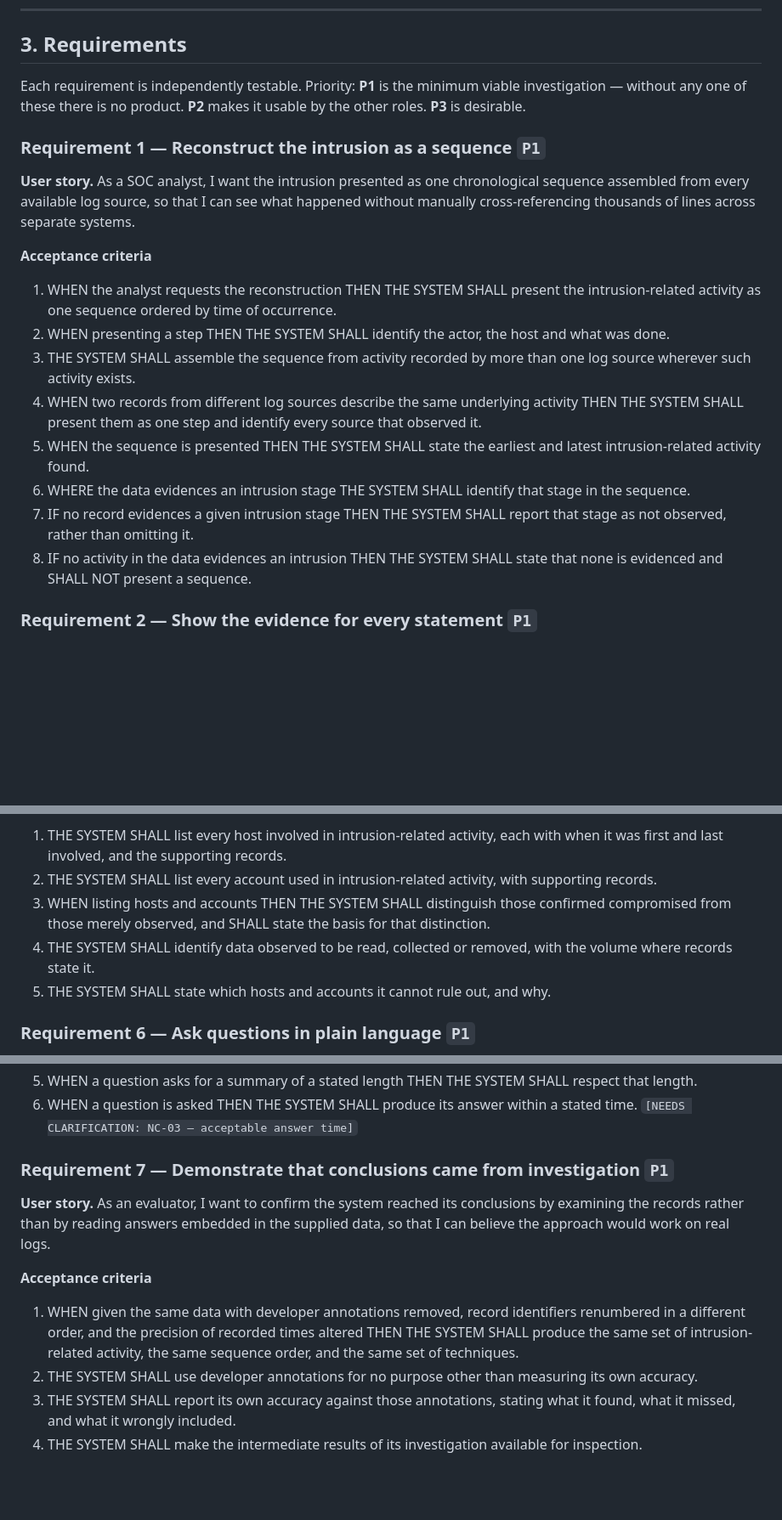
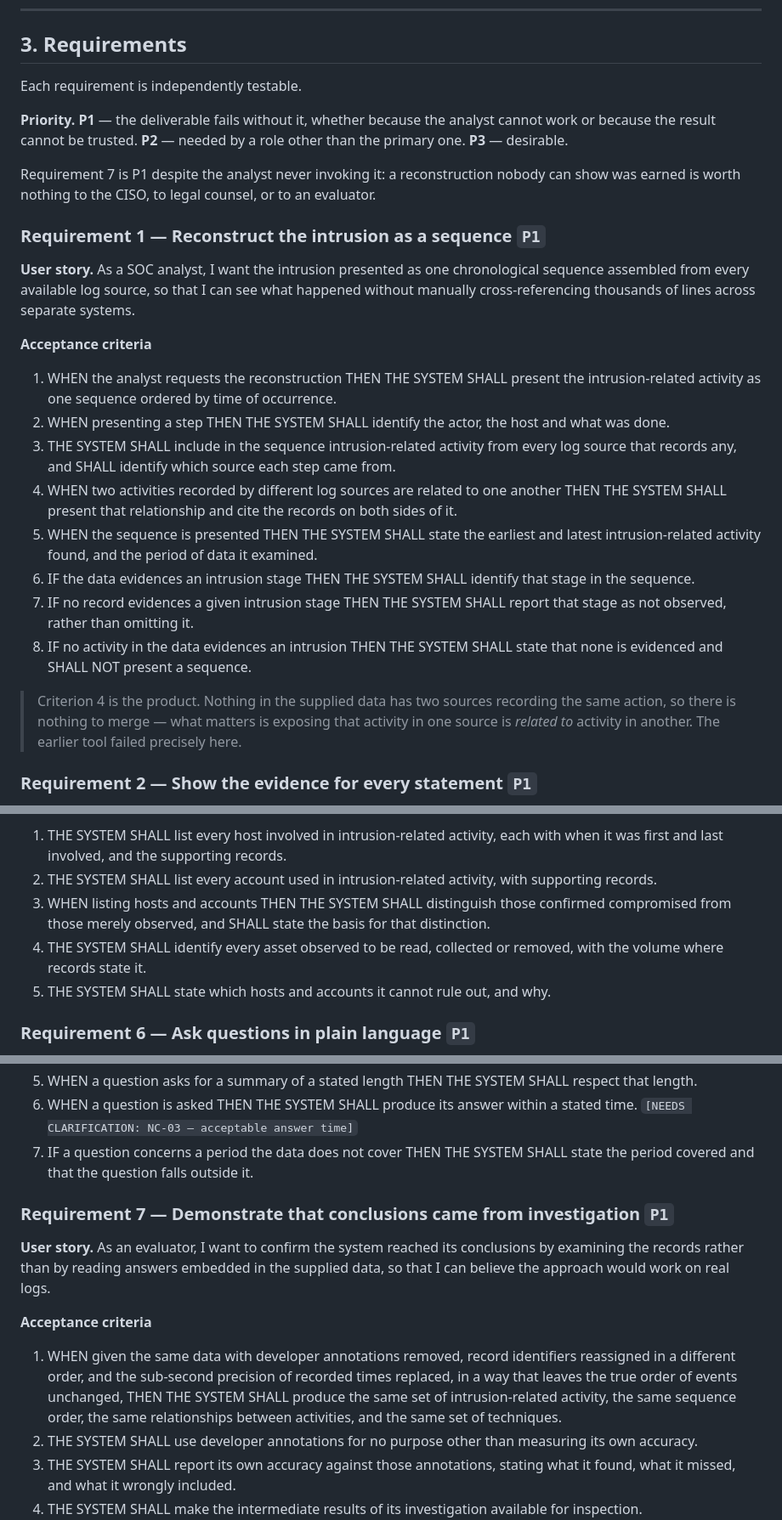
Before and after one commit to scarlet-brew/swetha_task2, a Markdown page: docs/specs/requirements.md, 3 parts joined by grey strips. Shown at 85% size. Drawn GitHub-style; blank space fills up the shorter version.

```diff
--- a/docs/specs/requirements.md
+++ b/docs/specs/requirements.md
@@ -72,9 +72,14 @@ structure or storage is implied.
 
 ## 3. Requirements
 
-Each requirement is independently testable. Priority: **P1** is the minimum viable
-investigation — without any one of these there is no product. **P2** makes it usable by the
-other roles. **P3** is desirable.
+Each requirement is independently testable.
+
+**Priority.** **P1** — the deliverable fails without it, whether because the analyst cannot work
+or because the result cannot be trusted. **P2** — needed by a role other than the primary one.
+**P3** — desirable.
+
+Requirement 7 is P1 despite the analyst never invoking it: a reconstruction nobody can show was
+earned is worth nothing to the CISO, to legal counsel, or to an evaluator.
 
 ### Requirement 1 — Reconstruct the intrusion as a sequence  `P1`
 
@@ -87,18 +92,22 @@ cross-referencing thousands of lines across separate systems.
 1. WHEN the analyst requests the reconstruction THEN THE SYSTEM SHALL present the
    intrusion-related activity as one sequence ordered by time of occurrence.
 2. WHEN presenting a step THEN THE SYSTEM SHALL identify the actor, the host and what was done.
-3. THE SYSTEM SHALL assemble the sequence from activity recorded by more than one log source
-   wherever such activity exists.
-4. WHEN two records from different log sources describe the same underlying activity THEN THE
-   SYSTEM SHALL present them as one step and identify every source that observed it.
+3. THE SYSTEM SHALL include in the sequence intrusion-related activity from every log source
+   that records any, and SHALL identify which source each step came from.
+4. WHEN two activities recorded by different log sources are related to one another THEN THE
+   SYSTEM SHALL present that relationship and cite the records on both sides of it.
 5. WHEN the sequence is presented THEN THE SYSTEM SHALL state the earliest and latest
-   intrusion-related activity found.
-6. WHERE the data evidences an intrusion stage THE SYSTEM SHALL identify that stage in the
+   intrusion-related activity found, and the period of data it examined.
+6. IF the data evidences an intrusion stage THEN THE SYSTEM SHALL identify that stage in the
    sequence.
 7. IF no record evidences a given intrusion stage THEN THE SYSTEM SHALL report that stage as not
    observed, rather than omitting it.
 8. IF no activity in the data evidences an intrusion THEN THE SYSTEM SHALL state that none is
    evidenced and SHALL NOT present a sequence.
+
+> Criterion 4 is the product. Nothing in the supplied data has two sources recording the same
+> action, so there is nothing to merge — what matters is exposing that activity in one source is
+> *related to* activity in another. The earlier tool failed precisely here.
 
 ### Requirement 2 — Show the evidence for every statement  `P1`
 
@@ -191,8 +200,8 @@ can scope containment, notification and legal obligations.
    records.
 3. WHEN listing hosts and accounts THEN THE SYSTEM SHALL distinguish those confirmed compromised
    from those merely observed, and SHALL state the basis for that distinction.
-4. THE SYSTEM SHALL identify data observed to be read, collected or removed, with the volume
-   where records state it.
+4. THE SYSTEM SHALL identify every asset observed to be read, collected or removed, with the
+   volume where records state it.
 5. THE SYSTEM SHALL state which hosts and accounts it cannot rule out, and why.
 
 ### Requirement 6 — Ask questions in plain language  `P1`
@@ -213,6 +222,8 @@ so that I do not have to learn a query language during an incident.
    length.
 6. WHEN a question is asked THEN THE SYSTEM SHALL produce its answer within a stated time.
    `[NEEDS CLARIFICATION: NC-03 — acceptable answer time]`
+7. IF a question concerns a period the data does not cover THEN THE SYSTEM SHALL state the period
+   covered and that the question falls outside it.
 
 ### Requirement 7 — Demonstrate that conclusions came from investigation  `P1`
 
@@ -222,10 +233,11 @@ believe the approach would work on real logs.
 
 **Acceptance criteria**
 
-1. WHEN given the same data with developer annotations removed, record identifiers renumbered in
-   a different order, and the precision of recorded times altered THEN THE SYSTEM SHALL produce
-   the same set of intrusion-related activity, the same sequence order, and the same set of
-   techniques.
+1. WHEN given the same data with developer annotations removed, record identifiers reassigned in
+   a different order, and the sub-second precision of recorded times replaced, in a way that
+   leaves the true order of events unchanged, THEN THE SYSTEM SHALL produce the same set of
+   intrusion-related activity, the same sequence order, the same relationships between
+   activities, and the same set of techniques.
 2. THE SYSTEM SHALL use developer annotations for no purpose other than measuring its own
    accuracy.
 3. THE SYSTEM SHALL report its own accuracy against those annotations, stating what it found,
```
Also changed, not shown: other parts of docs/specs/requirements.md (+17 -12 lines).
